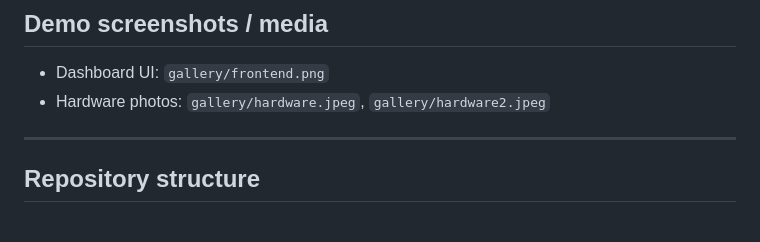
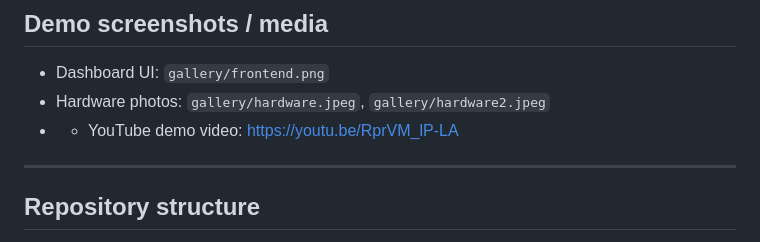
Before and after one commit to aparajitachattopadhyay/Parkassist, a Markdown page: README.md, the part around the change. GitHub-like rendering.

Commit message:
Update README with demo video and structure details
Added YouTube demo video link and updated repository structure details.

```diff
--- a/README.md
+++ b/README.md
@@ -18,6 +18,7 @@ The dashboard runs in a phone browser (landscape UI). In normal hardware mode, *
 
 - Dashboard UI: `gallery/frontend.png`
 - Hardware photos: `gallery/hardware.jpeg`, `gallery/hardware2.jpeg`
+- - YouTube demo video: https://youtu.be/RprVM_lP-LA
 
 ---
 
```
